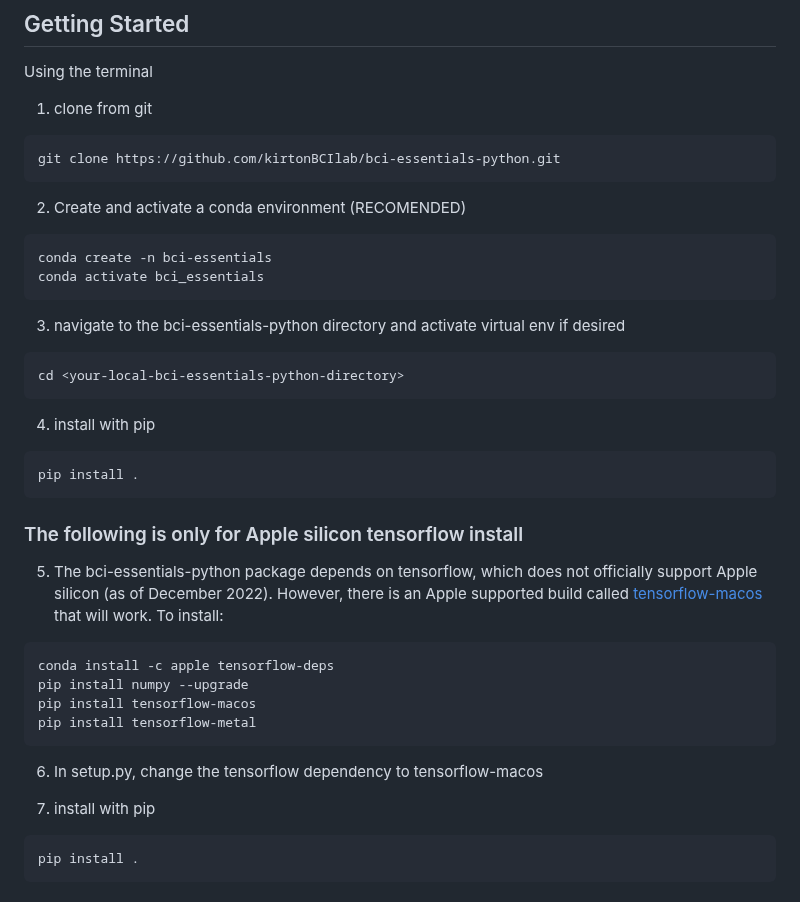
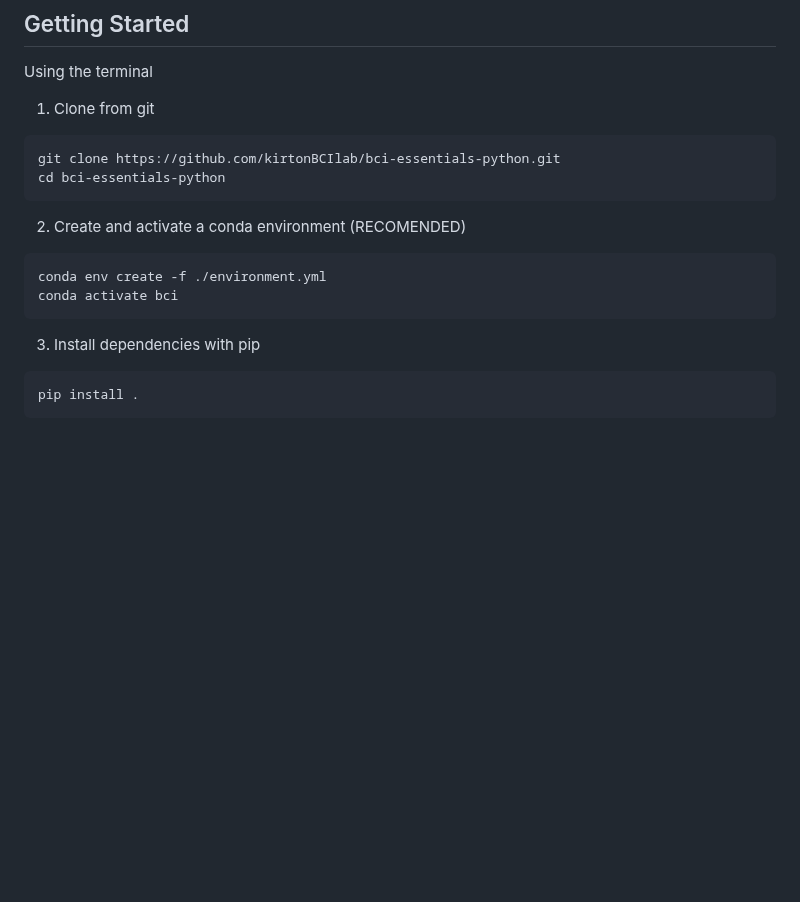
Before and after one commit to kirtonBCIlab/bci-essentials-python, a Markdown page: README.md, the part around the change. GitHub-like rendering; blank space fills up the shorter version.

Commit message:
Updating readme for new deve environment

````diff
--- a/README.md
+++ b/README.md
@@ -10,43 +10,19 @@ The front end for this package can be found in [bci-essentials-unity](https://ww
 ## Getting Started
 
 Using the terminal
-1. clone from git
+1. Clone from git
 ```
 git clone https://github.com/kirtonBCIlab/bci-essentials-python.git
+cd bci-essentials-python
 ```
 
 2. Create and activate a conda environment (RECOMENDED)
 ```
-conda create -n bci-essentials
-conda activate bci_essentials
+conda env create -f ./environment.yml
+conda activate bci
 ```
 
-3. navigate to the bci-essentials-python directory and activate virtual env if desired
-```
-cd <your-local-bci-essentials-python-directory>
-```
-
-4. install with pip
-```
-pip install .
-```
-
-
-### The following is only for Apple silicon tensorflow install
-
-5. The bci-essentials-python package depends on tensorflow, which does not officially support Apple silicon (as of December 2022).  However, there is an Apple supported build called [tensorflow-macos ](https://developer.apple.com/metal/tensorflow-plugin/) that will work.  To install:
-
-```
-conda install -c apple tensorflow-deps
-pip install numpy --upgrade
-pip install tensorflow-macos
-pip install tensorflow-metal
-```
-
-6. In setup.py, change the tensorflow dependency to tensorflow-macos
-
-7. install with pip
-
+3. Install dependencies with pip
 ```
 pip install .
 ```
````
